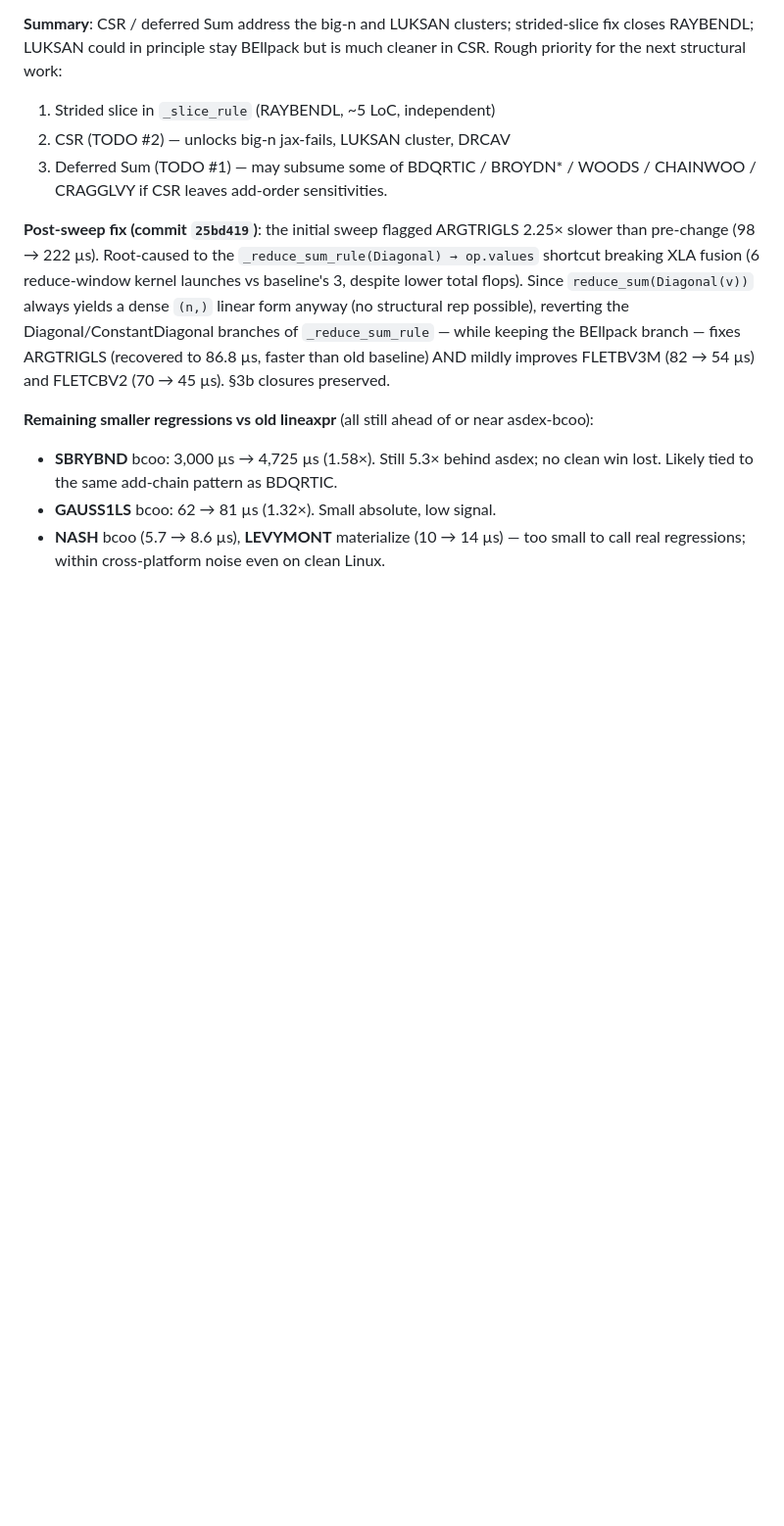
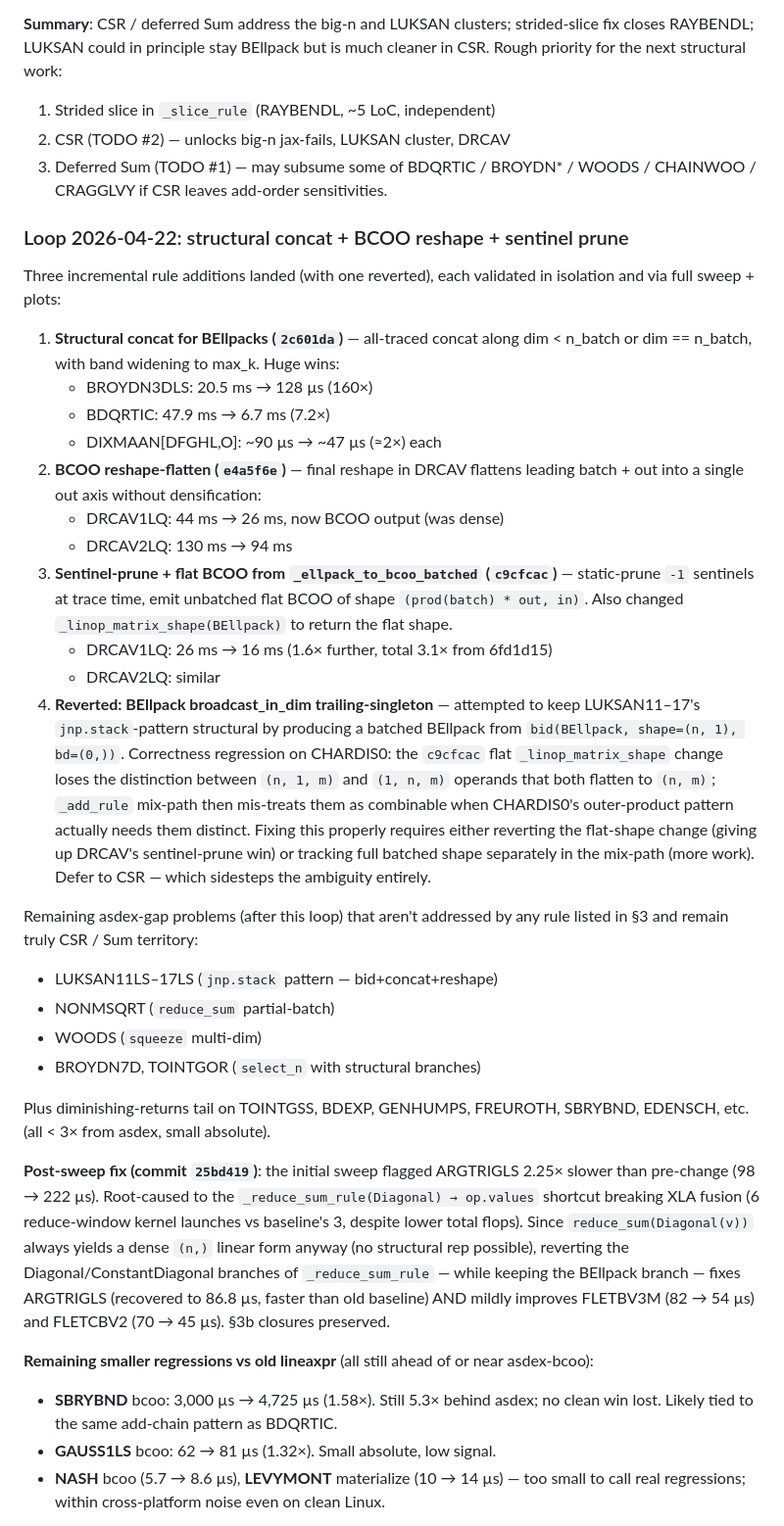
Before and after one commit to jpbrodrick89/lineaxpr, a Markdown page: docs/TODO.md, the part around the change. Shown at 98% size. Drawn GitHub-style; blank space fills up the shorter version.

Commit message:
docs(todo): 2026-04-22 rule-extension loop outcomes

```diff
--- a/docs/TODO.md
+++ b/docs/TODO.md
@@ -242,6 +242,53 @@ structural work:
 2. CSR (TODO #2) — unlocks big-n jax-fails, LUKSAN cluster, DRCAV
 3. Deferred Sum (TODO #1) — may subsume some of BDQRTIC / BROYDN\* /
    WOODS / CHAINWOO / CRAGGLVY if CSR leaves add-order sensitivities.
+
+### Loop 2026-04-22: structural concat + BCOO reshape + sentinel prune
+
+Three incremental rule additions landed (with one reverted), each
+validated in isolation and via full sweep + plots:
+
+1. **Structural concat for BEllpacks (`2c601da`)** — all-traced
+   concat along dim < n_batch or dim == n_batch, with band widening
+   to max_k. Huge wins:
+   - BROYDN3DLS: 20.5 ms → 128 µs (160×)
+   - BDQRTIC: 47.9 ms → 6.7 ms (7.2×)
+   - DIXMAAN[DFGHL,O]: ~90 µs → ~47 µs (≈2×) each
+2. **BCOO reshape-flatten (`e4a5f6e`)** — final reshape in DRCAV
+   flattens leading batch + out into a single out axis without
+   densification:
+   - DRCAV1LQ: 44 ms → 26 ms, now BCOO output (was dense)
+   - DRCAV2LQ: 130 ms → 94 ms
+3. **Sentinel-prune + flat BCOO from `_ellpack_to_bcoo_batched`
+   (`c9cfcac`)** — static-prune `-1` sentinels at trace time, emit
+   unbatched flat BCOO of shape `(prod(batch) * out, in)`. Also
+   changed `_linop_matrix_shape(BEllpack)` to return the flat shape.
+   - DRCAV1LQ: 26 ms → 16 ms (1.6× further, total 3.1× from 6fd1d15)
+   - DRCAV2LQ: similar
+4. **Reverted: BEllpack broadcast_in_dim trailing-singleton** —
+   attempted to keep LUKSAN11–17's `jnp.stack`-pattern structural by
+   producing a batched BEllpack from `bid(BEllpack, shape=(n, 1),
+bd=(0,))`. Correctness regression on CHARDIS0: the `c9cfcac` flat
+   `_linop_matrix_shape` change loses the distinction between
+   `(n, 1, m)` and `(1, n, m)` operands that both flatten to
+   `(n, m)`; `_add_rule` mix-path then mis-treats them as
+   combinable when CHARDIS0's outer-product pattern actually needs
+   them distinct. Fixing this properly requires either reverting the
+   flat-shape change (giving up DRCAV's sentinel-prune win) or
+   tracking full batched shape separately in the mix-path (more
+   work). Defer to CSR — which sidesteps the ambiguity entirely.
+
+Remaining asdex-gap problems (after this loop) that aren't addressed
+by any rule listed in §3 and remain truly CSR / Sum territory:
+
+- LUKSAN11LS–17LS (`jnp.stack` pattern — bid+concat+reshape)
+- NONMSQRT (`reduce_sum` partial-batch)
+- WOODS (`squeeze` multi-dim)
+- BROYDN7D, TOINTGOR (`select_n` with structural branches)
+
+Plus diminishing-returns tail on TOINTGSS, BDEXP, GENHUMPS,
+FREUROTH, SBRYBND, EDENSCH, etc. (all < 3× from asdex, small
+absolute).
 
 **Post-sweep fix (commit `25bd419`)**: the initial sweep flagged
 ARGTRIGLS 2.25× slower than pre-change (98 → 222 µs). Root-caused
```
